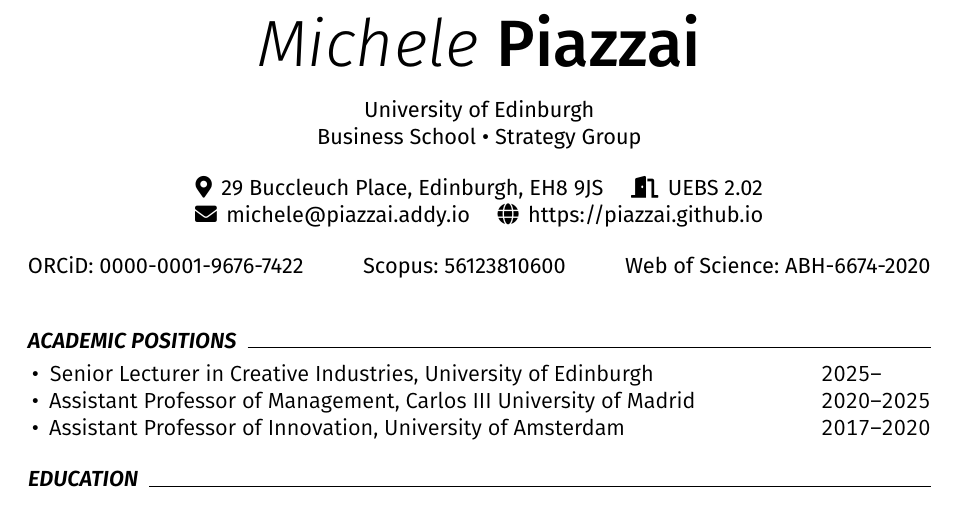
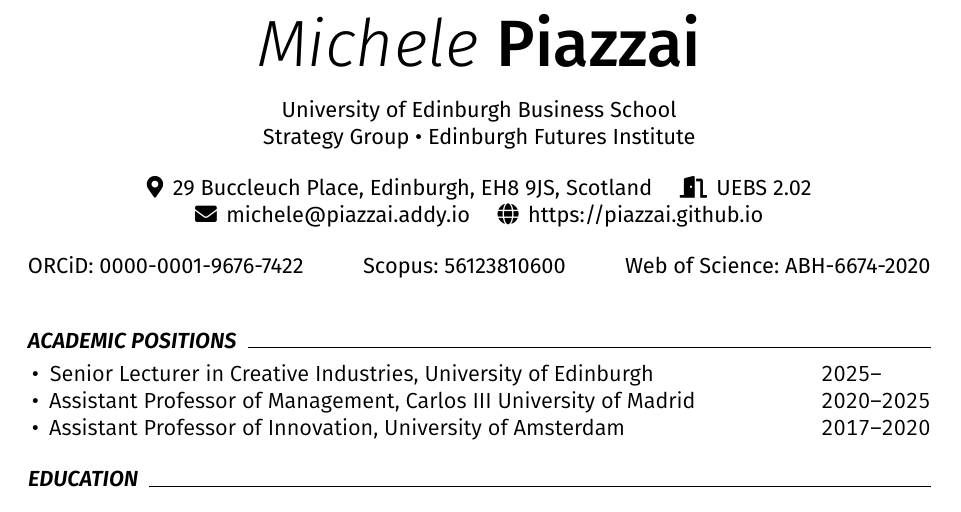
Before and after one commit to piazzai/piazzai.github.io, a LaTeX CV (cv.tex): part of page 1 of 4, cut so that both start at the same text. Compiled offline with pdfLaTeX.

Commit message:
Modify contact info

```diff
--- a/cv.tex
+++ b/cv.tex
@@ -27,9 +27,9 @@
 
 \newcommand\firstname{Michele}
 \newcommand\lastname{Piazzai}
-\newcommand\department{Business School \textbullet\ Strategy Group}
-\newcommand\university{University of Edinburgh}
-\newcommand\mail{29 Buccleuch Place, Edinburgh, EH8 9JS}
+\newcommand\department{Strategy Group \textbullet\ Edinburgh Futures Institute}
+\newcommand\university{University of Edinburgh Business School}
+\newcommand\mail{29 Buccleuch Place, Edinburgh, EH8 9JS, Scotland}
 \newcommand\office{UEBS 2.02}
 \newcommand\email{michele@piazzai.addy.io}
 \newcommand\homepage{piazzai.github.io}
```
